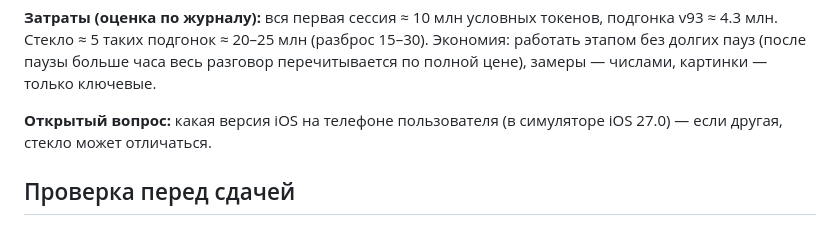
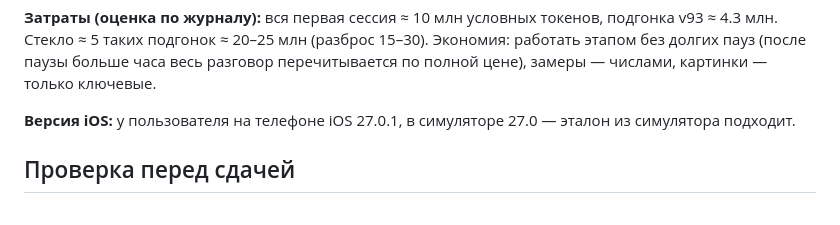
Before and after one commit to F4hRuT/webtest, a Markdown page: CLAUDE.md, the part around the change. Drawn GitHub-style.

Commit message:
CLAUDE.md: версия iOS у пользователя 27.0.1 — эталон из симулятора (27.0) подходит
Co-Authored-By: Claude Opus 5.5 <noreply@anthropic.com>

```diff
--- a/CLAUDE.md
+++ b/CLAUDE.md
@@ -127,7 +127,7 @@ Telegram (открытый код, `GlassBackgroundComponent`) на iOS 26+ пр
 подгонок ≈ 20–25 млн (разброс 15–30). Экономия: работать этапом без долгих пауз (после паузы больше часа весь разговор
 перечитывается по полной цене), замеры — числами, картинки — только ключевые.
 
-**Открытый вопрос:** какая версия iOS на телефоне пользователя (в симуляторе iOS 27.0) — если другая, стекло может отличаться.
+**Версия iOS:** у пользователя на телефоне iOS 27.0.1, в симуляторе 27.0 — эталон из симулятора подходит.
 
 ## Проверка перед сдачей
 
```
